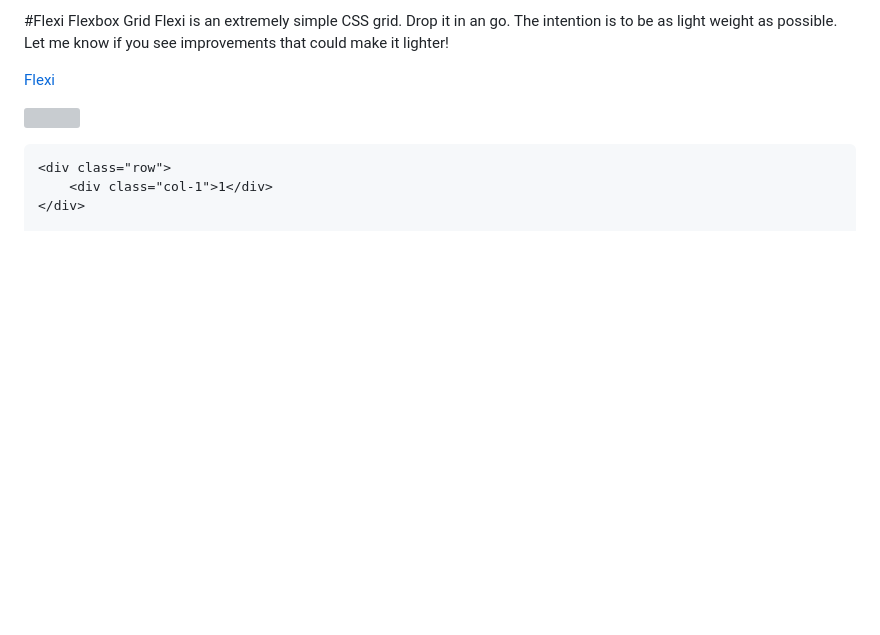
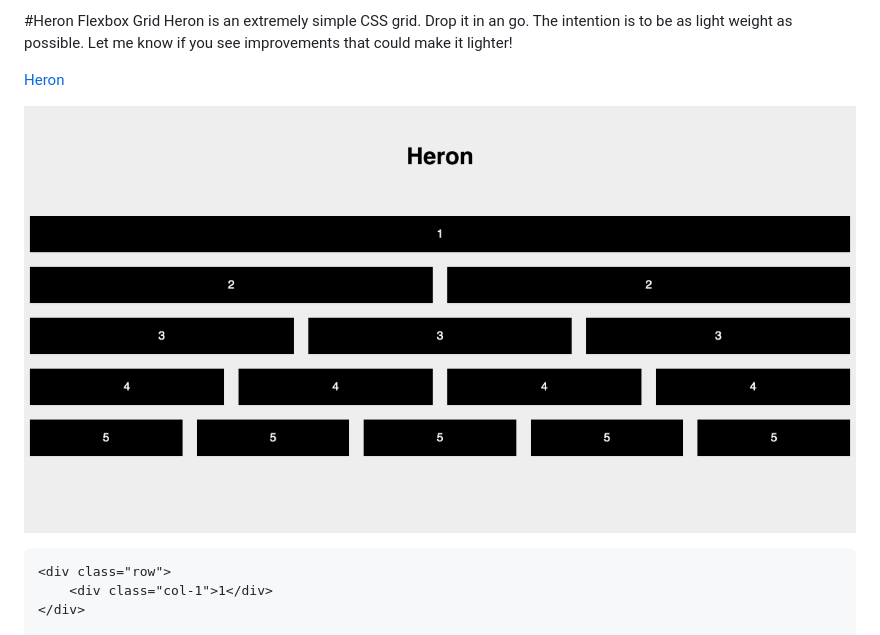
Before and after one commit to getblackboard/heron, a Markdown page: README.md, the part around the change. Rendered like a GitHub page; pictures changed too: heron.png (added); blank space fills up the shorter version; grey boxes are pictures that could not be loaded.

Commit message:
updated all flexi references to heron

````diff
--- a/README.md
+++ b/README.md
@@ -1,9 +1,9 @@
-#Flexi Flexbox Grid
-Flexi is an extremely simple CSS grid. Drop it in an go. The intention is to be as light weight as possible. Let me know if you see improvements that could make it lighter!
+#Heron Flexbox Grid
+Heron is an extremely simple CSS grid. Drop it in an go. The intention is to be as light weight as possible. Let me know if you see improvements that could make it lighter!
 
-[Flexi](http://flexi.surge.sh)
+[Heron](http://heron.surge.sh)
 
-![](flexi.png)
+![](heron.png)
 
 ```
 <div class="row">
````
Also changed, not shown: 4 other files.
